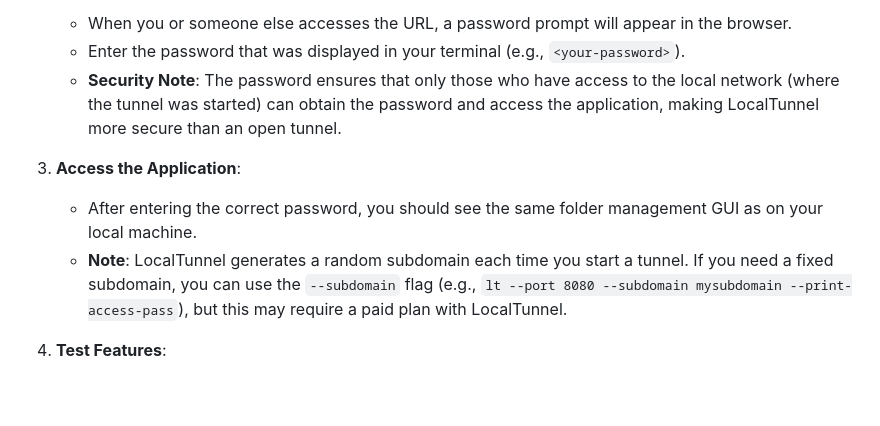
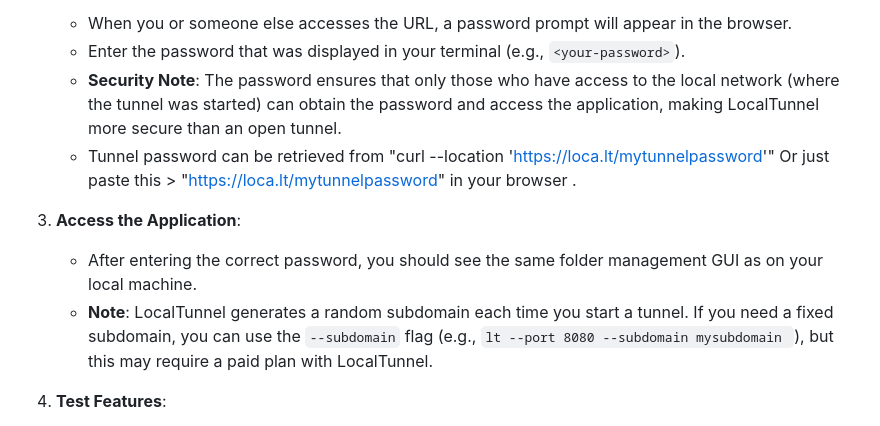
Before and after one commit to deb151292/Remote-Access-PC-free, a Markdown page: README.markdown, the part around the change. Drawn GitHub-style; blank space fills up the shorter version.

```diff
--- a/README.markdown
+++ b/README.markdown
@@ -171,10 +171,11 @@ To access the application from other devices (e.g., a mobile phone or another co
    - When you or someone else accesses the URL, a password prompt will appear in the browser.
    - Enter the password that was displayed in your terminal (e.g., `<your-password>`).
    - **Security Note**: The password ensures that only those who have access to the local network (where the tunnel was started) can obtain the password and access the application, making LocalTunnel more secure than an open tunnel.
+   - Tunnel password can be retrieved from  "curl --location 'https://loca.lt/mytunnelpassword'" Or just paste this > "https://loca.lt/mytunnelpassword" in your browser .
 
 3. **Access the Application**:
    - After entering the correct password, you should see the same folder management GUI as on your local machine.
-   - **Note**: LocalTunnel generates a random subdomain each time you start a tunnel. If you need a fixed subdomain, you can use the `--subdomain` flag (e.g., `lt --port 8080 --subdomain mysubdomain --print-access-pass`), but this may require a paid plan with LocalTunnel.
+   - **Note**: LocalTunnel generates a random subdomain each time you start a tunnel. If you need a fixed subdomain, you can use the `--subdomain` flag (e.g., `lt --port 8080 --subdomain mysubdomain `), but this may require a paid plan with LocalTunnel.
 
 4. **Test Features**:
    - Browse folders, create new folders, upload files, and delete items from the remote device.
```
